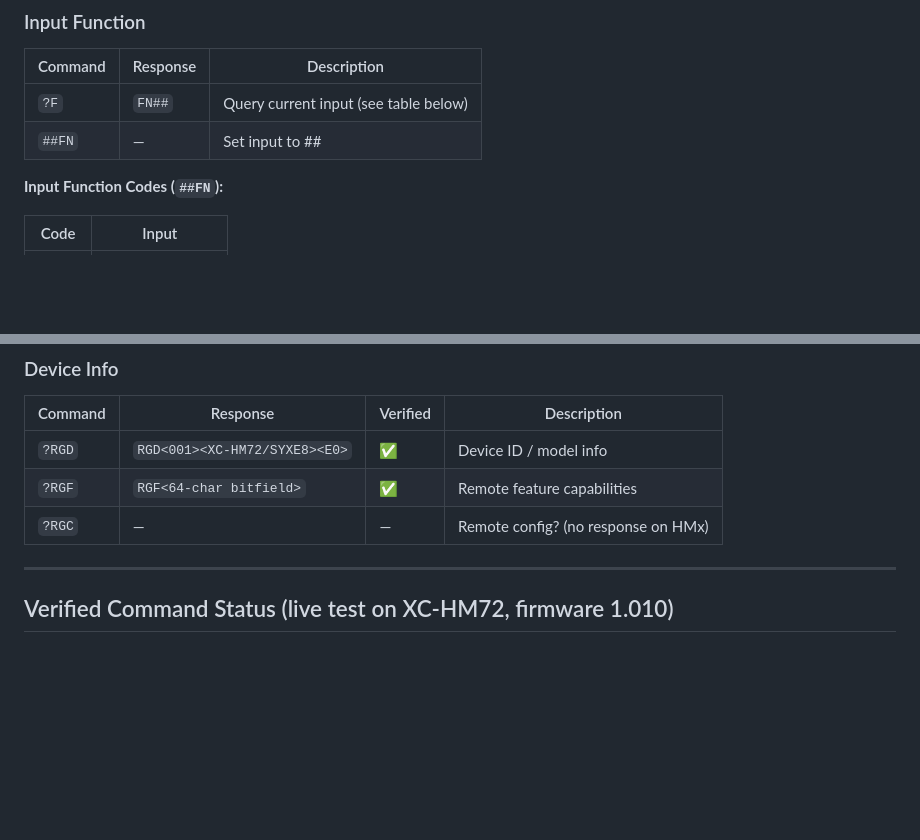
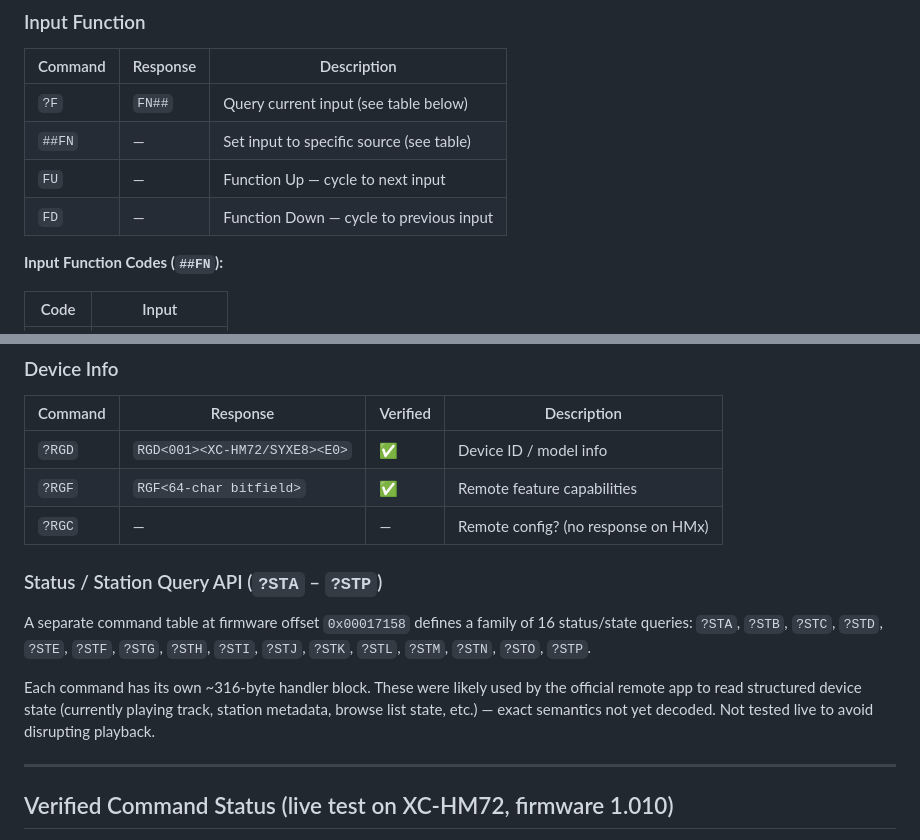
Before and after one commit to stanpete78/pioneer-x-hm72-firmware-analysis, a Markdown page: PORT_8102_PROTOCOL.md, 2 parts joined by grey strips. GitHub-like rendering; blank space fills up the shorter version.

```diff
--- a/PORT_8102_PROTOCOL.md
+++ b/PORT_8102_PROTOCOL.md
@@ -86,7 +86,9 @@ FN52   → Input: LineIn2
 | Command | Response | Description |
 |---------|----------|-------------|
 | `?F` | `FN##` | Query current input (see table below) |
-| `##FN` | — | Set input to ## |
+| `##FN` | — | Set input to specific source (see table) |
+| `FU` | — | Function Up — cycle to next input |
+| `FD` | — | Function Down — cycle to previous input |
 
 **Input Function Codes (`##FN`):**
 
@@ -181,6 +183,17 @@ or pure side-effect command).
 | `?RGF` | `RGF<64-char bitfield>` | ✅ | Remote feature capabilities |
 | `?RGC` | — | — | Remote config? (no response on HMx) |
 
+### Status / Station Query API (`?STA` – `?STP`)
+
+A separate command table at firmware offset `0x00017158` defines a family of
+16 status/state queries: `?STA`, `?STB`, `?STC`, `?STD`, `?STE`, `?STF`,
+`?STG`, `?STH`, `?STI`, `?STJ`, `?STK`, `?STL`, `?STM`, `?STN`, `?STO`, `?STP`.
+
+Each command has its own ~316-byte handler block. These were likely used by
+the official remote app to read structured device state (currently playing
+track, station metadata, browse list state, etc.) — exact semantics not yet
+decoded. Not tested live to avoid disrupting playback.
+
 ---
 
 ## Verified Command Status (live test on XC-HM72, firmware 1.010)
```
Also changed, not shown: other parts of PORT_8102_PROTOCOL.md (+77 -0 lines).
